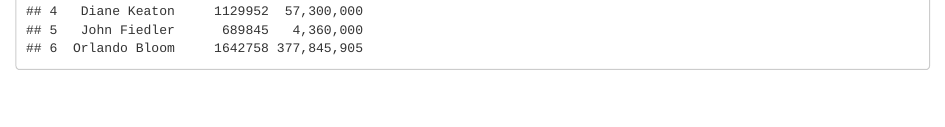
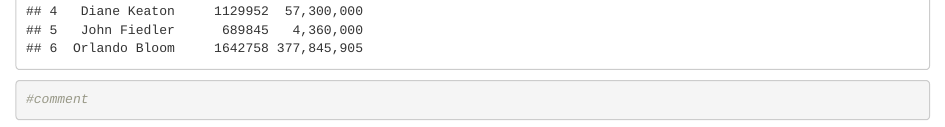
Before and after one commit to adecaria/Stat440Final, an R Markdown document (Stat440Final.Rmd): the page in a window 1100 px wide, from 1130 px down. Rendered offline with R 4.5, knitr and Pandoc, with nearby package versions.

Commit message:
Test Comment

````diff
--- a/Stat440Final.Rmd
+++ b/Stat440Final.Rmd
@@ -6,4 +6,5 @@ output: html_notebook
 ```{r}
 imdb <- read.csv("imdb_top_1000.csv")
 head(imdb)
+#comment
 ```
````
Also changed, not shown: Stat440Final.nb.html.
